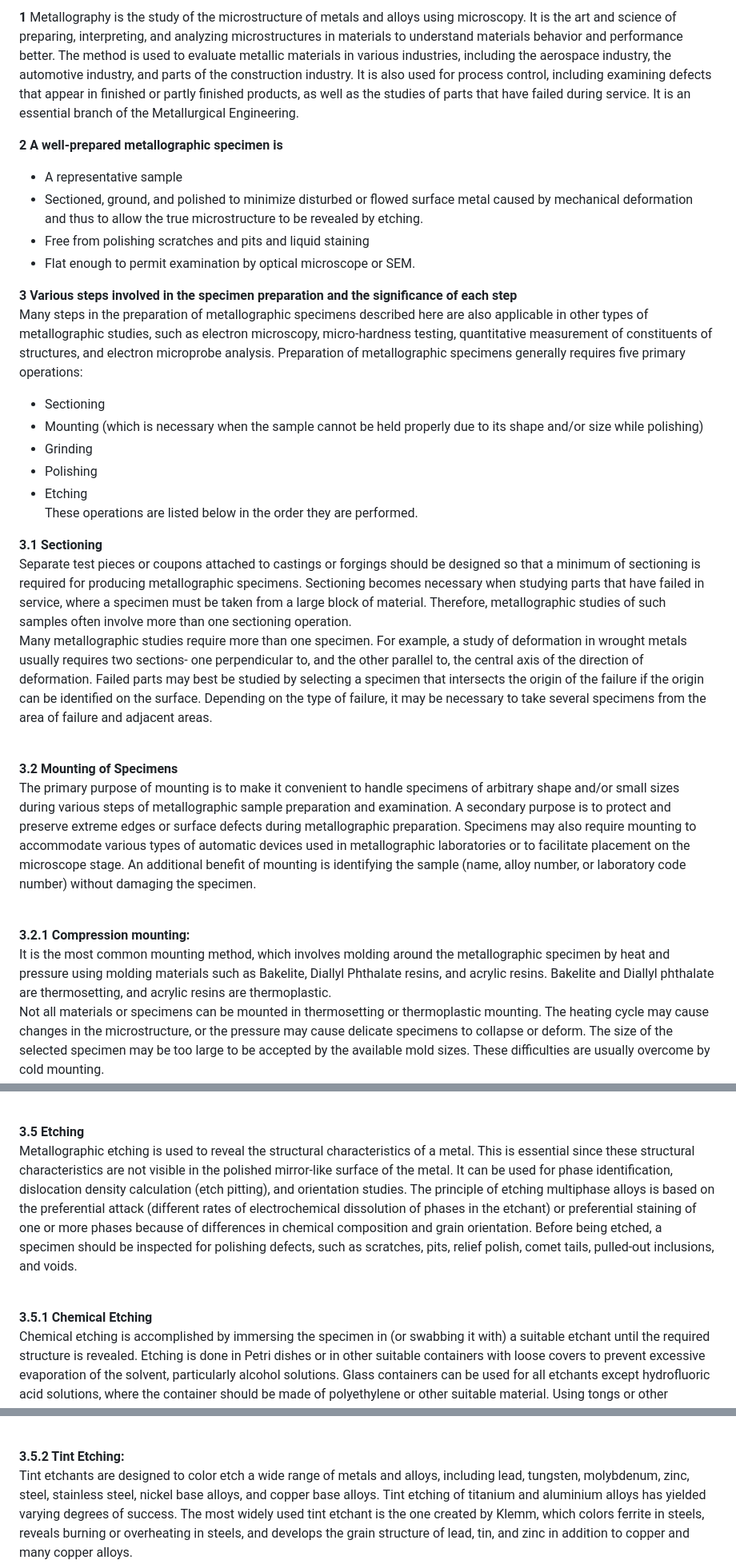
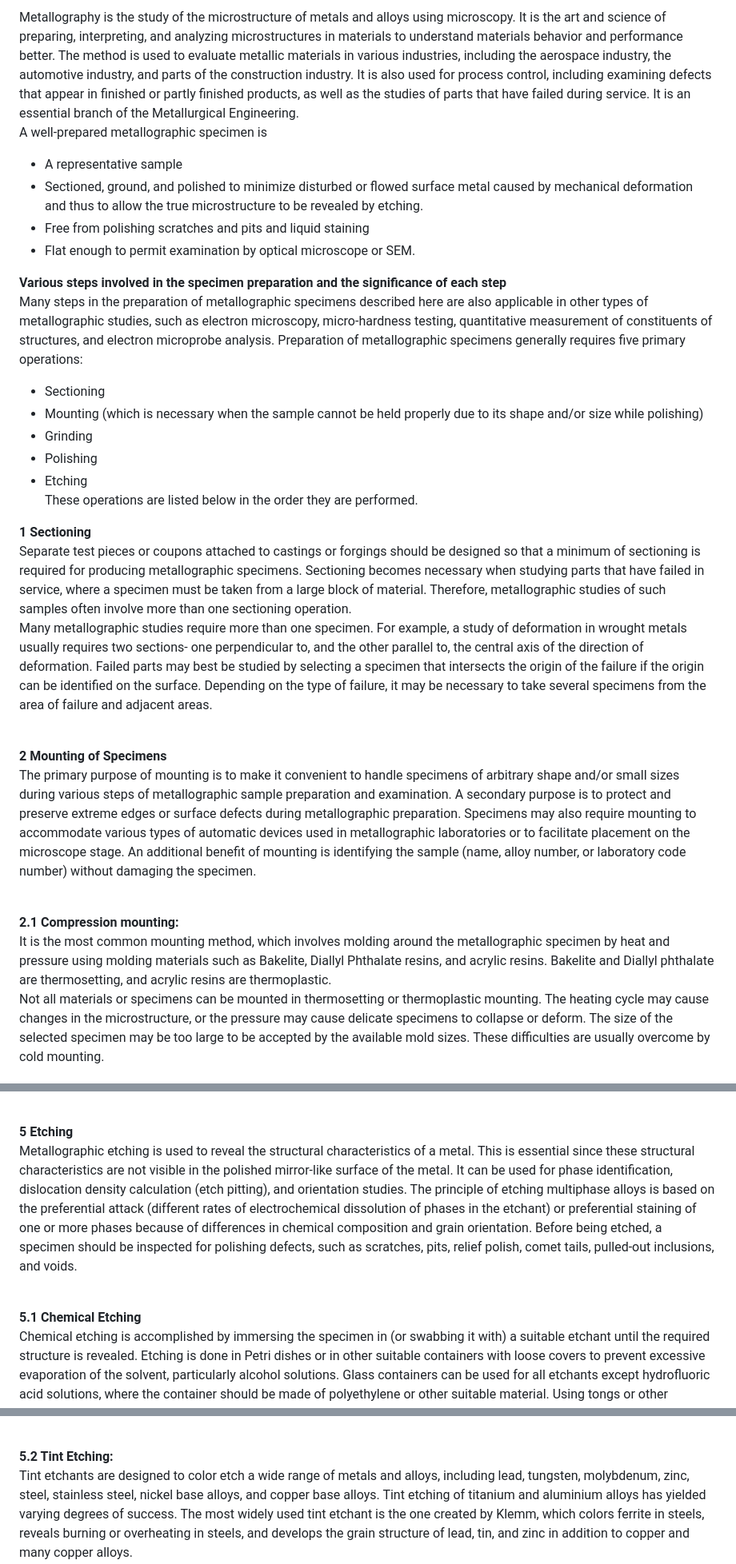
Before and after one commit to virtual-labs/exp-surface-preparation-iitk, a Markdown page: experiment/theory.md, 3 parts joined by grey strips. Shown at 80% size. Rendered like a GitHub page.

```diff
--- a/experiment/theory.md
+++ b/experiment/theory.md
@@ -1,12 +1,11 @@
- <b>1 </b> Metallography is the study of the microstructure of metals and alloys using microscopy. It is the art and science of preparing, interpreting, and analyzing microstructures in materials to understand materials behavior and performance better. The method is used to evaluate metallic materials in various industries, including the aerospace industry, the automotive industry, and parts of the construction industry. It is also used for process control, including examining defects that appear in finished or partly finished products, as well as the studies of parts that have failed during service. It is an essential branch of the Metallurgical Engineering.<br>
-
- <b>2 A well-prepared metallographic specimen is</b><br>
+Metallography is the study of the microstructure of metals and alloys using microscopy. It is the art and science of preparing, interpreting, and analyzing microstructures in materials to understand materials behavior and performance better. The method is used to evaluate metallic materials in various industries, including the aerospace industry, the automotive industry, and parts of the construction industry. It is also used for process control, including examining defects that appear in finished or partly finished products, as well as the studies of parts that have failed during service. It is an essential branch of the Metallurgical Engineering.<br>
+A well-prepared metallographic specimen is<br>
 * A representative sample<br>
 * Sectioned, ground, and polished to minimize disturbed or flowed surface metal caused by mechanical deformation and thus to allow the true microstructure to be revealed by etching.<br>
 * Free from polishing scratches and pits and liquid staining<br>
 * Flat enough to permit examination by optical microscope or SEM.<br>
 
- <b>3 Various steps involved in the specimen preparation and the significance of each step</b>
+ <b> Various steps involved in the specimen preparation and the significance of each step</b>
 Many steps in the preparation of metallographic specimens described here are also applicable in other types of metallographic studies, such as electron microscopy, micro-hardness testing, quantitative measurement of constituents of structures, and electron microprobe analysis. Preparation of metallographic specimens generally requires five primary operations:<br>
 *	Sectioning<br>
 *	Mounting (which is necessary when the sample cannot be held properly due to its shape and/or size while polishing)<br>
@@ -15,14 +14,14 @@ Many steps in the preparation of metallographic specimens described here are als
 *	Etching<br>
 These operations are listed below in the order they are performed.<br>
 
-<b> 3.1	Sectioning</b><br>
+<b>1	Sectioning</b><br>
 Separate test pieces or coupons attached to castings or forgings should be designed so that a minimum of sectioning is required for producing metallographic specimens. Sectioning becomes necessary when studying parts that have failed in service, where a specimen must be taken from a large block of material. Therefore, metallographic studies of such samples often involve more than one sectioning operation.<br>
 Many metallographic studies require more than one specimen. For example, a study of deformation in wrought metals usually requires two sections- one perpendicular to, and the other parallel to, the central axis of the direction of deformation. Failed parts may best be studied by selecting a specimen that intersects the origin of the failure if the origin can be identified on the surface. Depending on the type of failure, it may be necessary to take several specimens from the area of failure and adjacent areas.<br><br>
 
-<b>3.2	Mounting of Specimens </b><br>
+<b>2	Mounting of Specimens </b><br>
 The primary purpose of mounting is to make it convenient to handle specimens of arbitrary shape and/or small sizes during various steps of metallographic sample preparation and examination. A secondary purpose is to protect and preserve extreme edges or surface defects during metallographic preparation. Specimens may also require mounting to accommodate various types of automatic devices used in metallographic laboratories or to facilitate placement on the microscope stage. An additional benefit of mounting is identifying the sample (name, alloy number, or laboratory code number) without damaging the specimen.<br> <br>
 
-<b>3.2.1 Compression mounting:</b><br>  It is the most common mounting method, which involves molding around the metallographic specimen by heat and pressure using molding materials such as Bakelite, Diallyl Phthalate resins, and acrylic resins. Bakelite and Diallyl phthalate are thermosetting, and acrylic resins are thermoplastic.<br>
+<b>2.1 Compression mounting:</b><br>  It is the most common mounting method, which involves molding around the metallographic specimen by heat and pressure using molding materials such as Bakelite, Diallyl Phthalate resins, and acrylic resins. Bakelite and Diallyl phthalate are thermosetting, and acrylic resins are thermoplastic.<br>
 Not all materials or specimens can be mounted in thermosetting or thermoplastic mounting. The heating cycle may cause changes in the microstructure, or the pressure may cause delicate specimens to collapse or deform. The size of the selected specimen may be too large to be accepted by the available mold sizes. These difficulties are usually overcome by cold mounting.<br>
 Cold Mounting requires no pressure and little heat and is a means of mounting large specimens more rapidly than possible by compression mounting. Epoxy resins are the most widely used cold mounting materials. They are hard and adhere tenaciously to most metallurgical, mineral, and ceramic specimens.<br><br>
 
@@ -68,13 +67,13 @@ The foundation of electropolishing is the anodic dissolution principle, which in
 *	<b> Electronic</b><br> Semiconductor and electronic components<br>
 Enhancing the surface qualities of metal components through electropolishing offers several advantages, including improved corrosion resistance, functional performance, and aesthetic appeal. Its extensive application in a variety of industries attests to its significance for engineering and manufacturing procedures.<br><br>
 
-<b>3.5  Etching</b><br>
+<b>5 Etching</b><br>
 Metallographic etching is used to reveal the structural characteristics of a metal. This is essential since these structural characteristics are not visible in the polished mirror-like surface of the metal. It can be used for phase identification, dislocation density calculation (etch pitting), and orientation studies. The principle of etching multiphase alloys is based on the preferential attack (different rates of electrochemical dissolution of phases in the etchant) or preferential staining of one or more phases because of differences in chemical composition and grain orientation. Before being etched, a specimen should be inspected for polishing defects, such as scratches, pits, relief polish, comet tails, pulled-out inclusions, and voids.<br><br>
 
-<b>3.5.1 Chemical Etching</b><br>
+<b>5.1 Chemical Etching</b><br>
 Chemical etching is accomplished by immersing the specimen in (or swabbing it with) a suitable etchant until the required structure is revealed. Etching is done in Petri dishes or in other suitable containers with loose covers to prevent excessive evaporation of the solvent, particularly alcohol solutions. Glass containers can be used for all etchants except hydrofluoric acid solutions, where the container should be made of polyethylene or other suitable material. Using tongs or other convenient handling devices, the surface of the specimen is immersed in the etchant with some agitation to ensure that fresh etchant is in contact with the specimen all the time. Most metals lose their bright appearance during etching, indicating that etching is taking place. With practice, one can ascertain the completion of etching by the degree of dullness of the surface. If the etching procedure calls for swabbing, the surface of the specimen can be swabbed with cotton saturated with the etchant, or the specimen can be immersed and swabbed while in the solution. When etching is complete, the specimen is rinsed in running water and then in alcohol, followed by drying in a stream of warm air (hand dryer). After etching, the specimen surface is observed under the optical microscope to study its microstructure.  Care should be taken while etching so that the hand is not affected by the etching.<br><br>
 
-<b>3.5.2 Tint Etching:</b><br>
+<b>5.2 Tint Etching:</b><br>
 Tint etchants are designed to color etch a wide range of metals and alloys, including lead, tungsten, molybdenum, zinc, steel, stainless steel, nickel base alloys, and copper base alloys. Tint etching of titanium and aluminium alloys has yielded varying degrees of success. The most widely used tint etchant is the one created by Klemm, which colors ferrite in steels, reveals burning or overheating in steels, and develops the grain structure of lead, tin, and zinc in addition to copper and many copper alloys.<br>
 Chemical balancing is used in satisfactory tint, or stain, etchants to create a stable film on the specimen surface. In contrast, the corrosion products created during etching are redissolved into the etchant in regular chemical etchants. Anodic, cathodic, and complex systems are the different classifications for tint etchants based on the type of film precipitation. Etching is a regulated process of corrosion that relies on the electrolytic interaction of surfaces with varying potentials. Between grains of different orientations, between grain boundaries and interiors, between impurity phases and the matrix, or at concentration gradients in single-phase alloys, there may be a difference between pure metals and single-phase alloys. A potential also exists between the different phases that are present in multiphase alloys.<br>
 When chemical etchants are used, these possible variations change the rate of attack, exposing the microstructure. One phase of an alloy with two phases has a higher potential than the other. The more electronegative (cathodic) phase is not significantly attacked during etching, but the more electropositive (anodic) phase is. The potential difference between two phases is larger than the potential differences found in alloys with only one phase. As a result, alloys containing two or more phases etch faster than alloys and metals with just one phase.<br>
```
Also changed, not shown: other parts of experiment/theory.md (+9 -9 lines).
